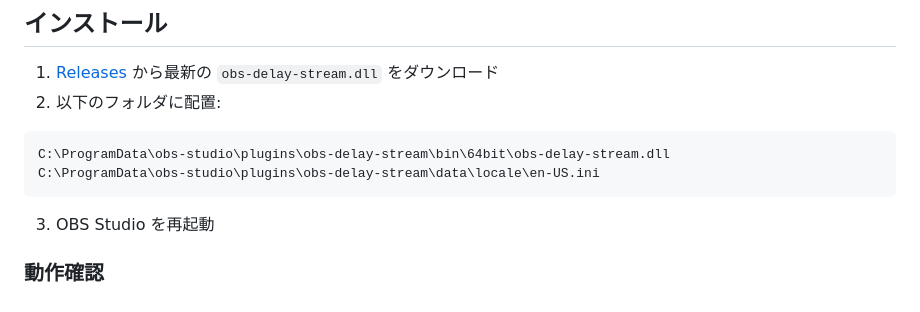
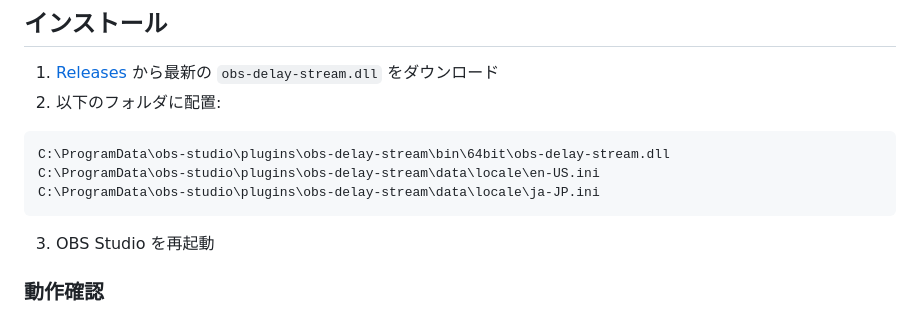
Before and after one commit to MZ1987Records/obs-delay-stream, a Markdown page: README.md, the part around the change. Drawn GitHub-style.

Commit message:
Docs: note ja-JP locale file

````diff
--- a/README.md
+++ b/README.md
@@ -27,6 +27,7 @@ OBSに音声遅延 + パフォーマー向けWebSocket配信 + IP隠蔽トンネ
 ```
 C:\ProgramData\obs-studio\plugins\obs-delay-stream\bin\64bit\obs-delay-stream.dll
 C:\ProgramData\obs-studio\plugins\obs-delay-stream\data\locale\en-US.ini
+C:\ProgramData\obs-studio\plugins\obs-delay-stream\data\locale\ja-JP.ini
 ```
 
 3. OBS Studio を再起動
````
